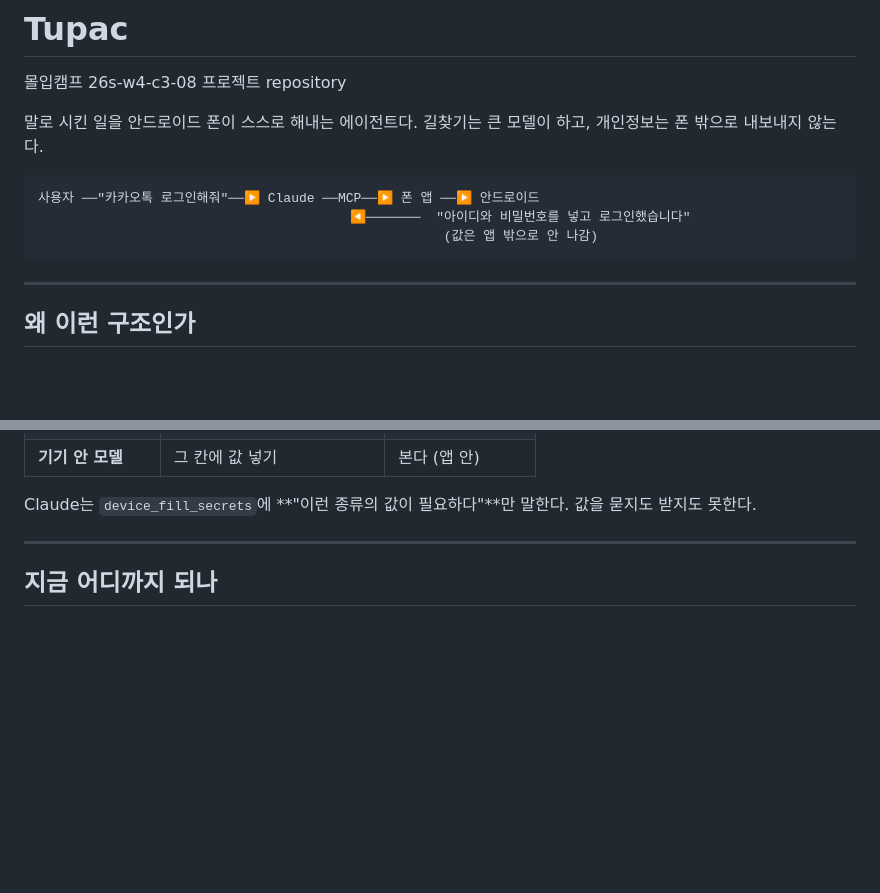
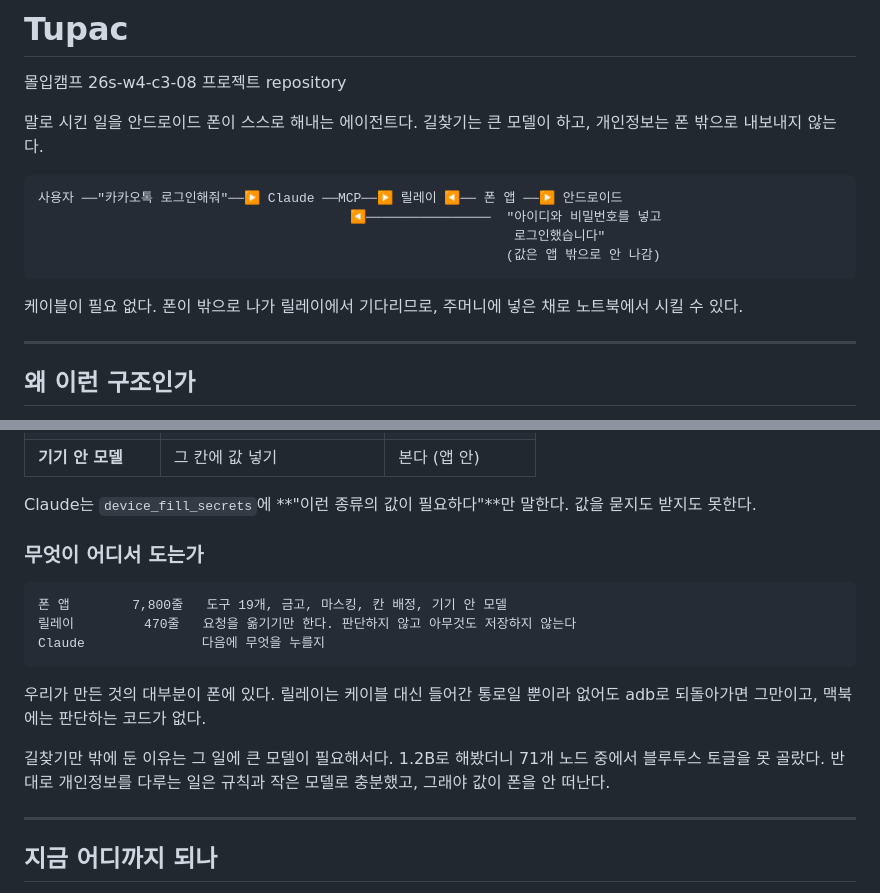
Before and after one commit to madcamp-official/Tupac, a Markdown page: README.md, 2 parts joined by grey strips. GitHub-like rendering; blank space fills up the shorter version.

````diff
--- a/README.md
+++ b/README.md
@@ -6,10 +6,14 @@
 개인정보는 폰 밖으로 내보내지 않는다.
 
 ```
-사용자 ──"카카오톡 로그인해줘"──▶ Claude ──MCP──▶ 폰 앱 ──▶ 안드로이드
-                                        ◀───────  "아이디와 비밀번호를 넣고 로그인했습니다"
-                                                    (값은 앱 밖으로 안 나감)
+사용자 ──"카카오톡 로그인해줘"──▶ Claude ──MCP──▶ 릴레이 ◀── 폰 앱 ──▶ 안드로이드
+                                        ◀────────────────  "아이디와 비밀번호를 넣고
+                                                             로그인했습니다"
+                                                            (값은 앱 밖으로 안 나감)
 ```
+
+케이블이 필요 없다. 폰이 밖으로 나가 릴레이에서 기다리므로, 주머니에 넣은 채로
+노트북에서 시킬 수 있다.
 
 ---
 
@@ -29,6 +33,21 @@
 
 Claude는 `device_fill_secrets`에 **"이런 종류의 값이 필요하다"**만 말한다. 값을
 묻지도 받지도 못한다.
+
+### 무엇이 어디서 도는가
+
+```
+폰 앱        7,800줄   도구 19개, 금고, 마스킹, 칸 배정, 기기 안 모델
+릴레이         470줄   요청을 옮기기만 한다. 판단하지 않고 아무것도 저장하지 않는다
+Claude               다음에 무엇을 누를지
+```
+
+우리가 만든 것의 대부분이 폰에 있다. 릴레이는 케이블 대신 들어간 통로일 뿐이라
+없어도 adb로 되돌아가면 그만이고, 맥북에는 판단하는 코드가 없다.
+
+길찾기만 밖에 둔 이유는 그 일에 큰 모델이 필요해서다. 1.2B로 해봤더니 71개 노드
+중에서 블루투스 토글을 못 골랐다. 반대로 개인정보를 다루는 일은 규칙과 작은
+모델로 충분했고, 그래야 값이 폰을 안 떠난다.
 
 ---
 
````
Also changed, not shown: other parts of README.md (+112 -17 lines).
